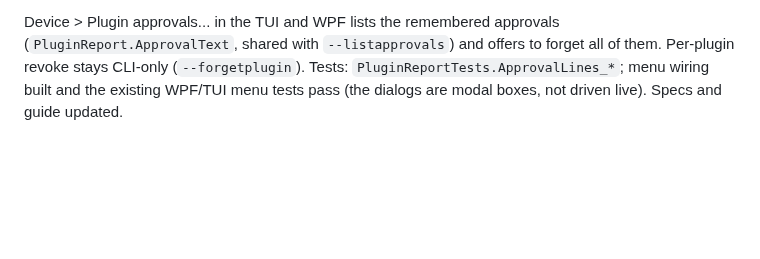
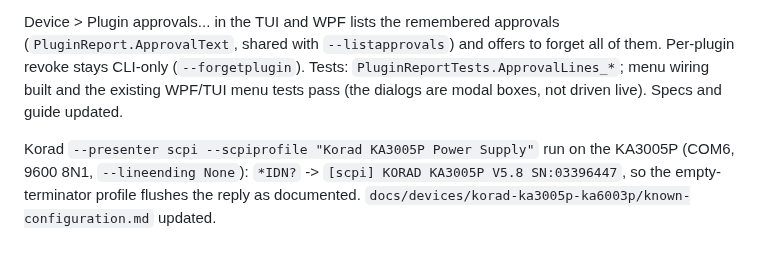
Before and after one commit to OutOfBandDevelopment/dev-term, a Markdown page: docs/changes/2026-10-09.md, the part around the change. Drawn GitHub-style; blank space fills up the shorter version.

Commit message:
Docs: Korad scpi presenter form verified on the KA3005P

```diff
--- a/docs/changes/2026-10-09.md
+++ b/docs/changes/2026-10-09.md
@@ -65,3 +65,5 @@ Out-of-process plugins: the two gaps the proposal Status named (a TUI in-app app
 Plugin approvals can be reviewed and revoked from the CLI: `--listapprovals true` and `--forgetplugin <name>` (`PluginTrust.Approvals()` is the new core call). Tests: `PluginTrustTests.Approvals_ListsWhatWasRemembered_AndForgetRemovesIt`, `ConsoleAppCliTests.ListApprovals_ThenForgetPlugin_ShowsAndRemovesARememberedApproval`. Guide: user-guide/plugins.md. The TUI/WPF screen is still open.
 
 Device > Plugin approvals... in the TUI and WPF lists the remembered approvals (`PluginReport.ApprovalText`, shared with `--listapprovals`) and offers to forget all of them. Per-plugin revoke stays CLI-only (`--forgetplugin`). Tests: `PluginReportTests.ApprovalLines_*`; menu wiring built and the existing WPF/TUI menu tests pass (the dialogs are modal boxes, not driven live). Specs and guide updated.
+
+Korad `--presenter scpi --scpiprofile "Korad KA3005P Power Supply"` run on the KA3005P (COM6, 9600 8N1, `--lineending None`): `*IDN?` -> `[scpi] KORAD KA3005P V5.8 SN:03396447`, so the empty-terminator profile flushes the reply as documented. `docs/devices/korad-ka3005p-ka6003p/known-configuration.md` updated.
```
Also changed, not shown: 1 other file.
